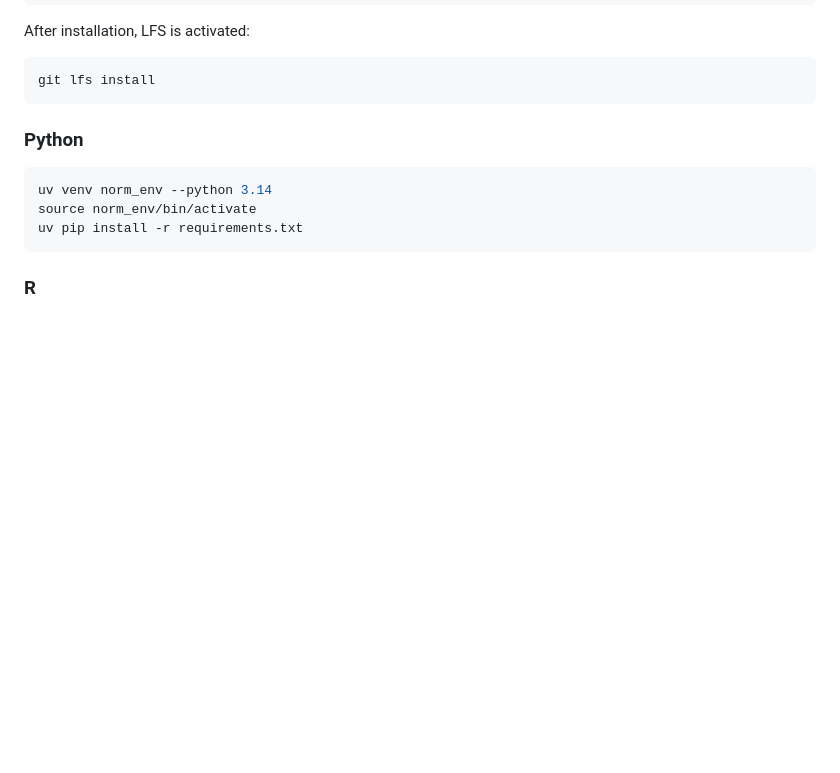
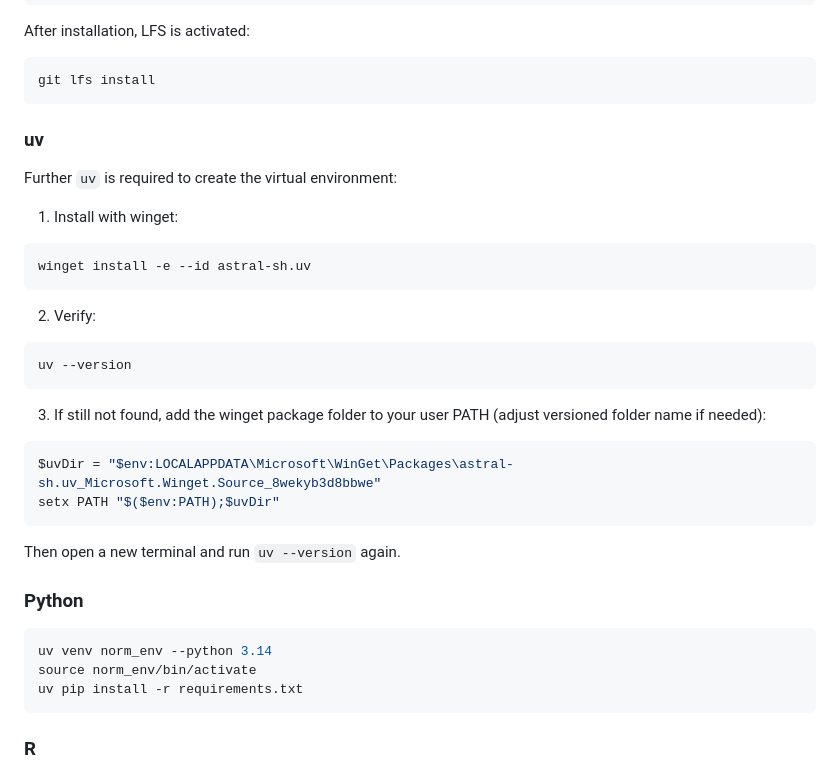
Before and after one commit to AnLeWe/Incivility-in-Plenary-de, a Markdown page: README.md, the part around the change. Rendered like a GitHub page; blank space fills up the shorter version.

Commit message:
Update Readme with uv

````diff
--- a/README.md
+++ b/README.md
@@ -50,6 +50,29 @@ After installation, LFS is activated:
 git lfs install
 ```
 
+### uv
+
+Further `uv` is required to create the virtual environment:
+
+1. Install with winget:
+
+```powershell
+winget install -e --id astral-sh.uv
+```
+2. Verify:
+
+```powershell
+uv --version
+```
+
+3. If still not found, add the winget package folder to your user PATH (adjust versioned folder name if needed):
+
+```powershell
+$uvDir = "$env:LOCALAPPDATA\Microsoft\WinGet\Packages\astral-sh.uv_Microsoft.Winget.Source_8wekyb3d8bbwe"
+setx PATH "$($env:PATH);$uvDir"
+```
+Then open a new terminal and run `uv --version` again.
+
 
 ### Python
 
````
